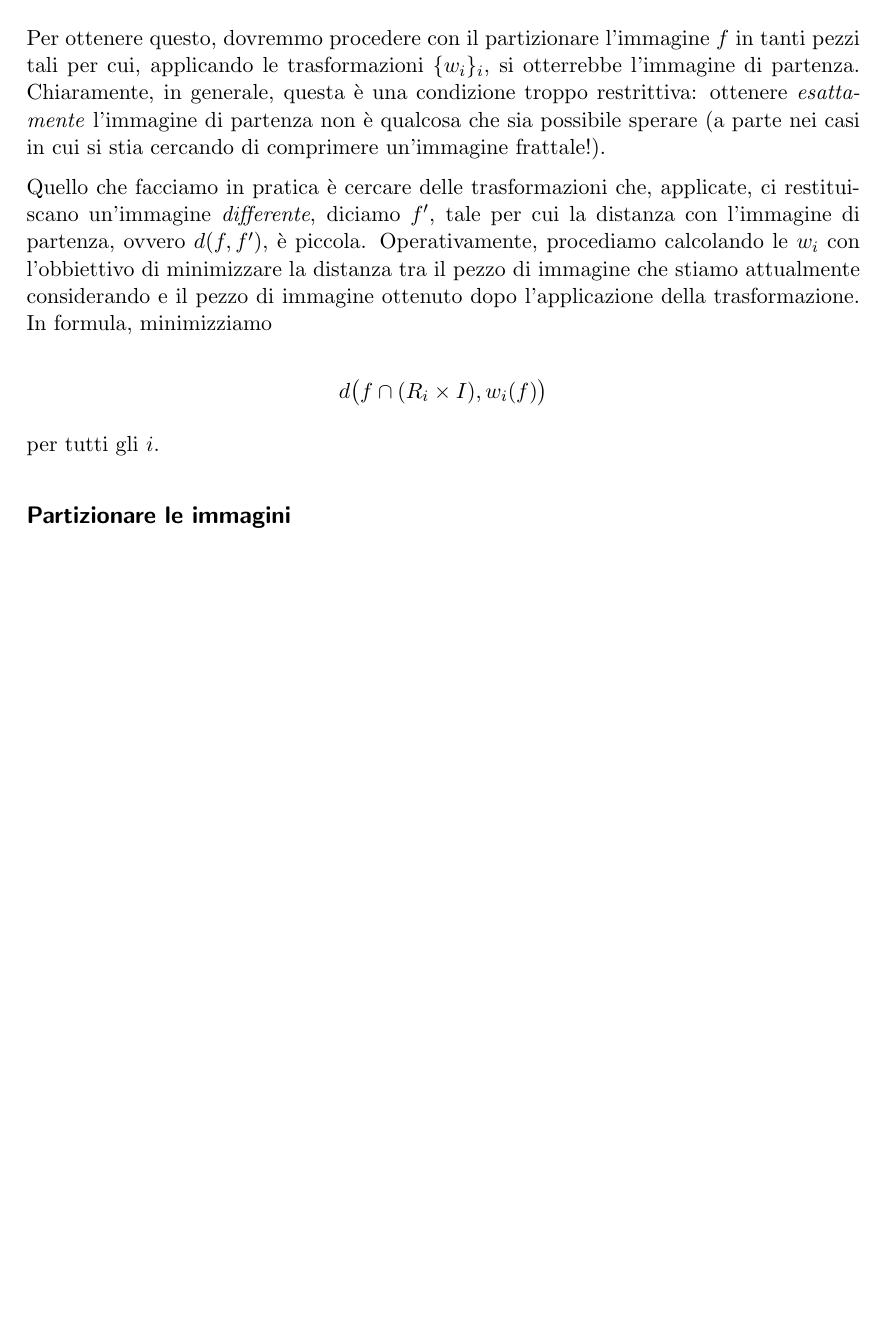
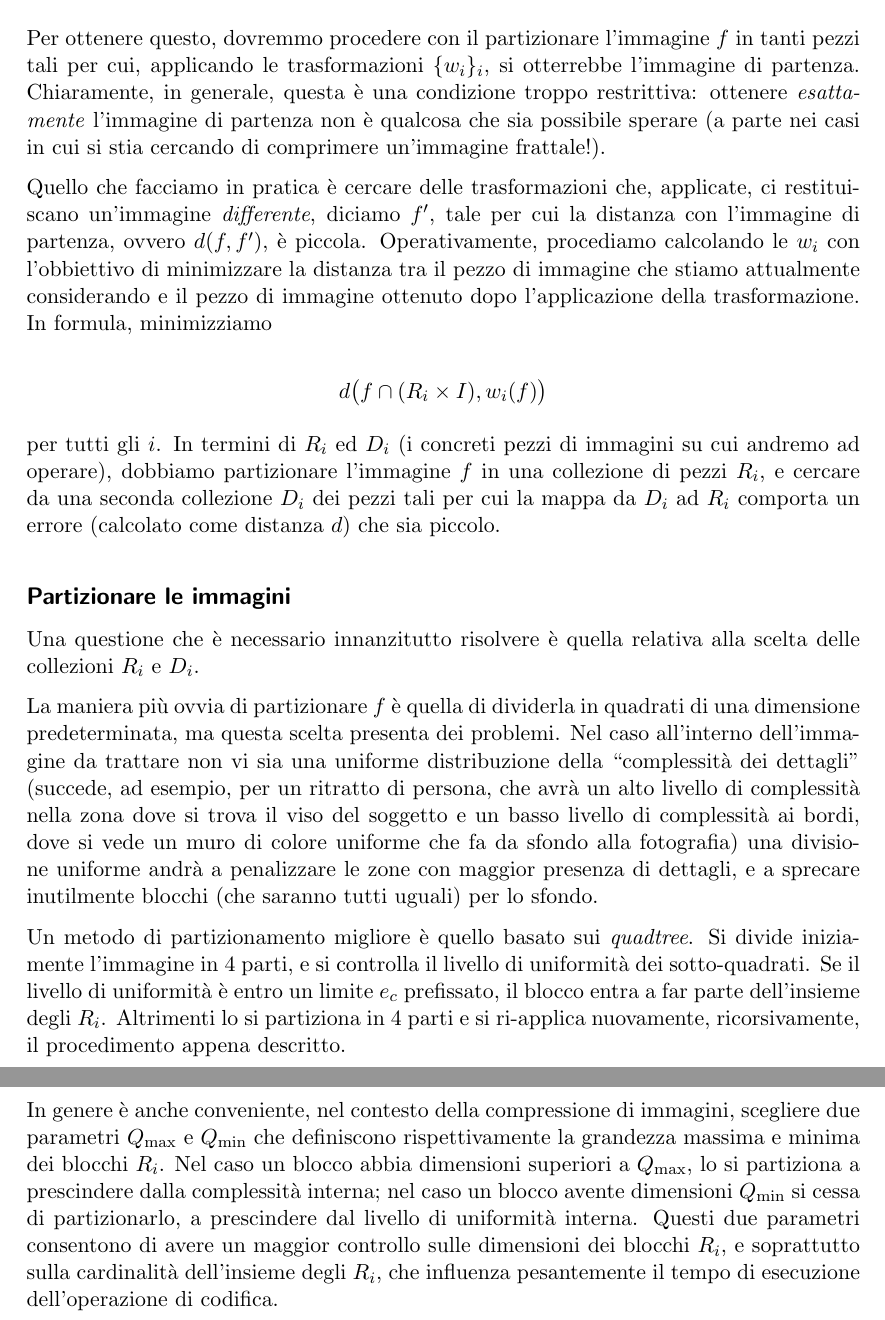
Before and after one commit to luca-dex/shiny-octo-dubstep, a LaTeX document (doc/relazione.tex): part of page 10 of 12 before the commit and two parts of pages 10 and 11 of 13 after it, the two joined at a grey line, cut so that both start at the same text, the shorter picture padded with empty space. Compiled offline with pdfLaTeX.

Commit message:
2.4 Encoding - partizionare le immagini

```diff
--- a/doc/relazione.tex
+++ b/doc/relazione.tex
@@ -250,9 +250,17 @@ Quello che facciamo in pratica è cercare delle trasformazioni che, applicate, c
 d\big(f \cap (R_i \times I), w_i(f)\big)
 \]
 
-per tutti gli $i$.
+per tutti gli $i$. In termini di $R_i$ ed $D_i$ (i concreti pezzi di immagini su cui andremo ad operare), dobbiamo partizionare l'immagine $f$ in una collezione di pezzi $R_i$, e cercare da una seconda collezione $D_i$ dei pezzi tali per cui la mappa da $D_i$ ad $R_i$ comporta un errore (calcolato come distanza $d$) che sia piccolo.
 
 \subsection*{Partizionare le immagini}
+
+Una questione che è necessario innanzitutto risolvere è quella relativa alla scelta delle collezioni $R_i$ e $D_i$.
+
+La maniera più ovvia di partizionare $f$ è quella di dividerla in quadrati di una dimensione predeterminata, ma questa scelta presenta dei problemi. Nel caso all'interno dell'immagine da trattare non vi sia una uniforme distribuzione della ``complessità dei dettagli'' (succede, ad esempio, per un ritratto di persona, che avrà un alto livello di complessità nella zona dove si trova il viso del soggetto e un basso livello di complessità ai bordi, dove si vede un muro di colore uniforme che fa da sfondo alla fotografia) una divisione uniforme andrà a penalizzare le zone con maggior presenza di dettagli, e a sprecare inutilmente blocchi (che saranno tutti uguali) per lo sfondo.
+
+Un metodo di partizionamento migliore è quello basato sui \emph{quadtree}. Si divide iniziamente l'immagine in 4 parti, e si controlla il livello di uniformità dei sotto-quadrati. Se il livello di uniformità è entro un limite $e_c$ prefissato, il blocco entra a far parte dell'insieme degli $R_i$. Altrimenti lo si partiziona in 4 parti e si ri-applica nuovamente, ricorsivamente, il procedimento appena descritto.
+
+In genere è anche conveniente, nel contesto della compressione di immagini, scegliere due parametri $Q_{\text{max}}$ e $Q_{\text{min}}$ che definiscono rispettivamente la grandezza massima e minima dei blocchi $R_i$. Nel caso un blocco abbia dimensioni superiori a $Q_{\text{max}}$, lo si partiziona a prescindere dalla complessità interna; nel caso un blocco avente dimensioni $Q_{\text{min}}$ si cessa di partizionarlo, a prescindere dal livello di uniformità interna. Questi due parametri consentono di avere un maggior controllo sulle dimensioni dei blocchi $R_i$, e soprattutto sulla cardinalità dell'insieme degli $R_i$, che influenza pesantemente il tempo di esecuzione dell'operazione di codifica.
 
 \chapter{Aspetti Pratici e di implementazione}
 
```
Also changed, not shown: doc/relazione.pdf.
